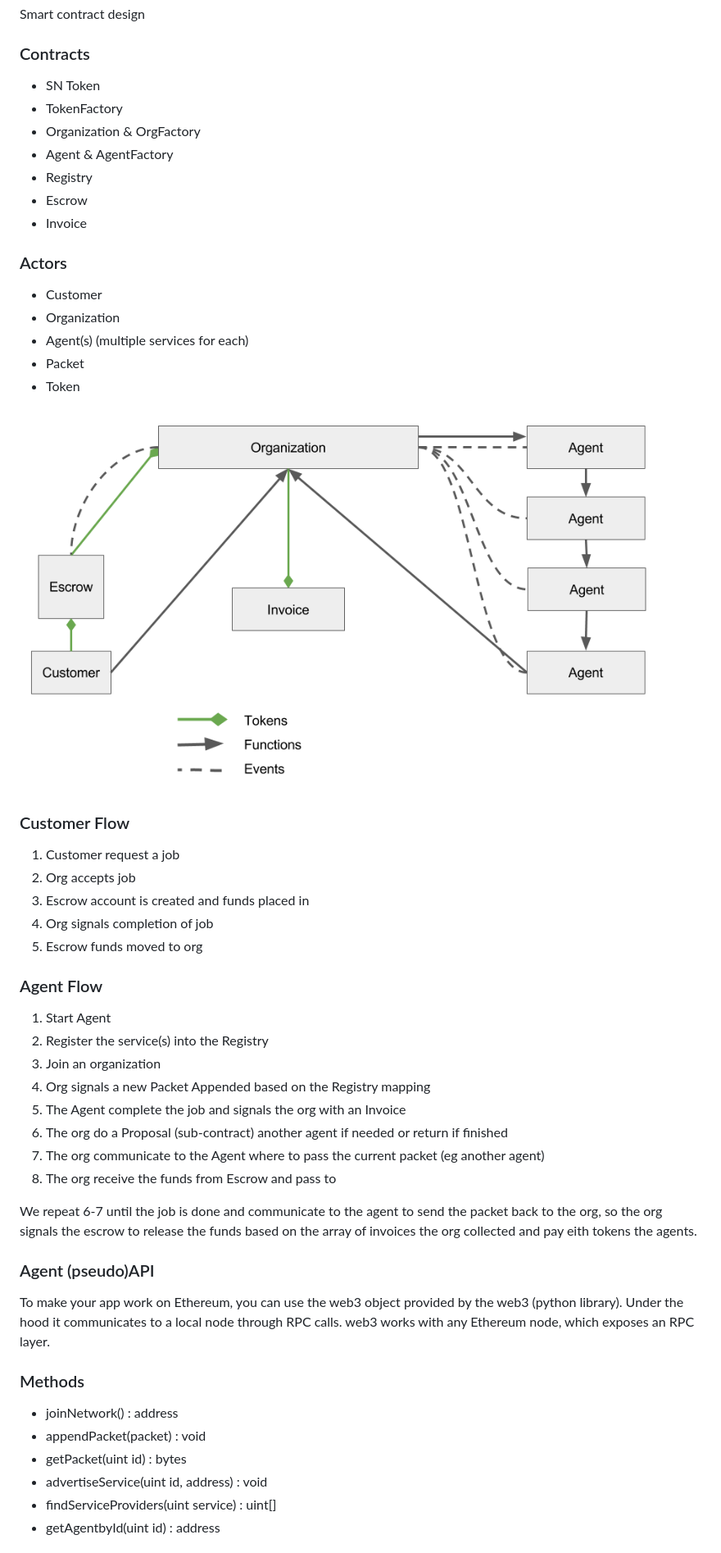
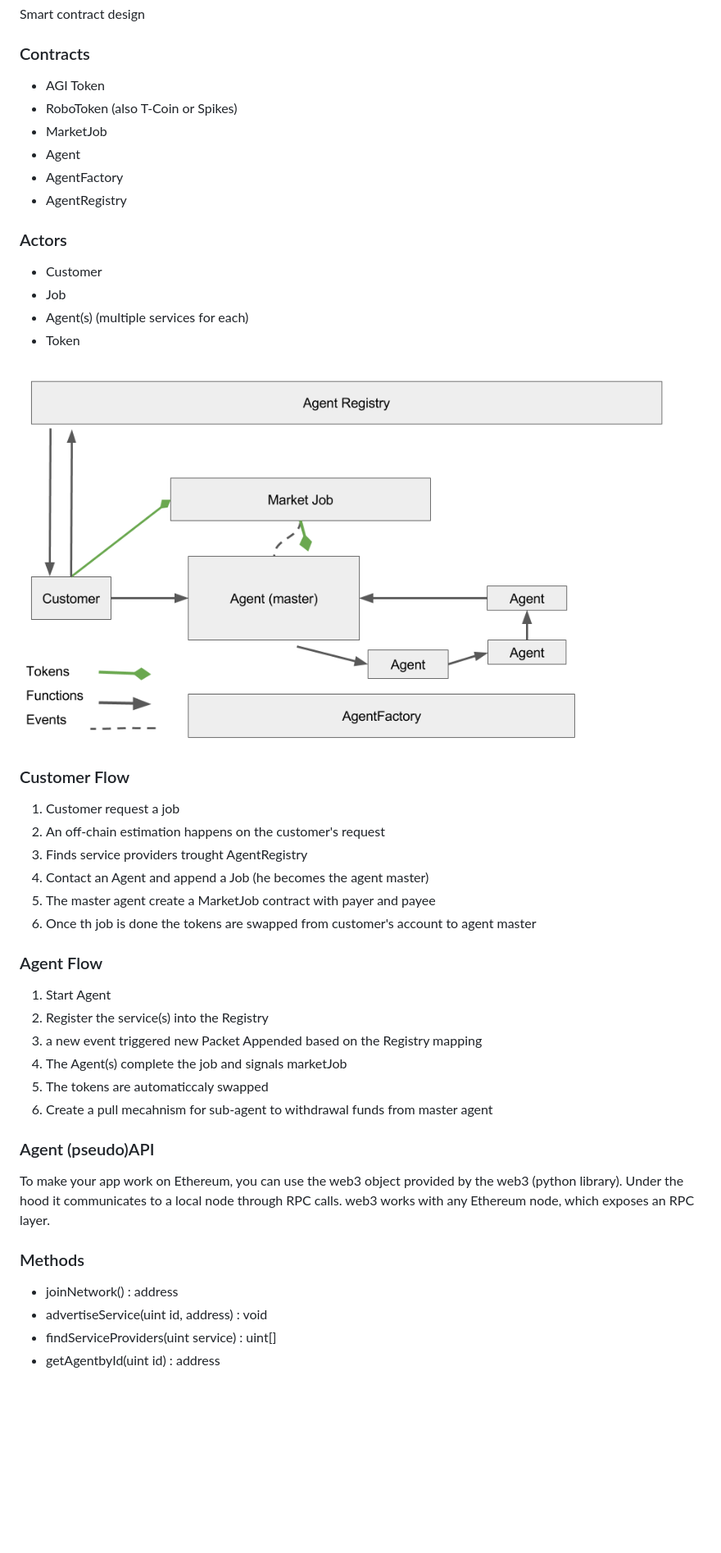
Before and after one commit to singnet/platform-contracts, a Markdown page: docs/SNContractsDesignSpecs.md, the part around the change. Shown at 82% size. GitHub-like rendering; pictures changed too: docs/SN_ContractsFlow.png; blank space fills up the shorter version.

Commit message:
multiple Agent same script | get addresses programmatically after migration | updated docs and specs

```diff
--- a/docs/SNContractsDesignSpecs.md
+++ b/docs/SNContractsDesignSpecs.md
@@ -3,20 +3,18 @@ Smart contract design
 
 ### Contracts
 
-* SN Token
-* TokenFactory
-* Organization & OrgFactory
-* Agent & AgentFactory
-* Registry
-* Escrow
-* Invoice
+* AGI Token
+* RoboToken (also T-Coin or Spikes)
+* MarketJob
+* Agent
+* AgentFactory
+* AgentRegistry
 
 
 ### Actors
 * Customer
-* Organization
+* Job
 * Agent(s) (multiple services for each)
-* Packet
 * Token
 
 
@@ -24,23 +22,22 @@ Smart contract design
 
 ### Customer Flow
 1) Customer request a job
-2) Org accepts job
-3) Escrow account is created and funds placed in
-4) Org signals completion of job
-5) Escrow funds moved to org
+2) An off-chain estimation happens on the customer's request
+3) Finds service providers trought AgentRegistry
+4) Contact an Agent and append a Job (he becomes the agent master)
+5) The master agent create a MarketJob contract with payer and payee
+6) Once th job is done the tokens are swapped from customer's account to agent master
 
 
 ### Agent Flow
 1) Start Agent
 2) Register the service(s) into the Registry
-3) Join an organization
-4) Org signals a new Packet Appended based on the Registry mapping
-5) The Agent complete the job and signals the org with an Invoice
-6) The org do a Proposal (sub-contract) another agent if needed or return if finished
-7) The org communicate to the Agent where to pass the current packet (eg another agent)
-8) The org receive the funds from Escrow and pass to
+4) a new event  triggered new Packet Appended based on the Registry mapping
+5) The Agent(s) complete the job and signals marketJob
+6) The tokens are automaticcaly swapped
+7) Create a pull mecahnism for sub-agent to withdrawal funds from master agent
 
-We repeat 6-7 until the job is done and communicate to the agent to send the packet back to the org, so the org signals the escrow to release the funds based on the array of invoices the org collected and pay eith tokens the agents.
+
 
 
 ### Agent (pseudo)API
@@ -50,8 +47,6 @@ To make your app work on Ethereum, you can use the web3 object provided by the w
 ### Methods
 
 * joinNetwork() : address
-* appendPacket(packet) : void
-* getPacket(uint id) : bytes
 * advertiseService(uint id, address) : void
 * findServiceProviders(uint service) : uint[]
 * getAgentbyId(uint id) : address
```
Also changed, not shown: 5 other files.
